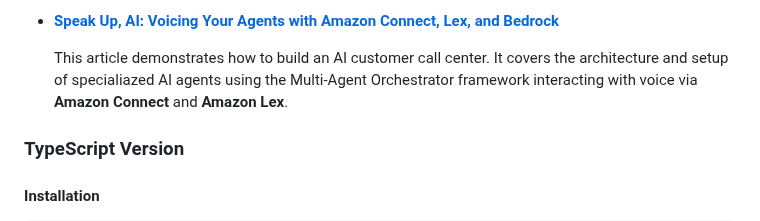
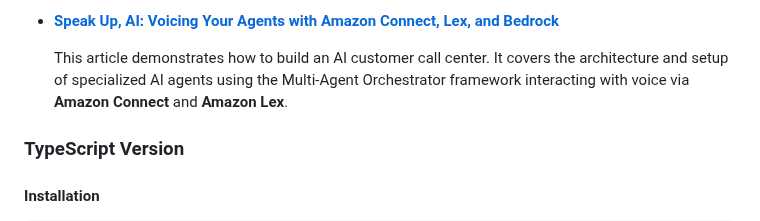
Before and after one commit to awslabs/multi-agent-orchestrator, a Markdown page: README.md, the part around the change. GitHub-like rendering.

Commit message:
docs: update README.md
specialiazed -> specialized

```diff
--- a/README.md
+++ b/README.md
@@ -103,7 +103,7 @@ Discover creative implementations and diverse applications of the Multi-Agent Or
 
 - **[Speak Up, AI: Voicing Your Agents with Amazon Connect, Lex, and Bedrock](https://community.aws/content/2mt7CFG7xg4yw6GRHwH9akhg0oD/speak-up-ai-voicing-your-agents-with-amazon-connect-lex-and-bedrock)**
 
-  This article demonstrates how to build an AI customer call center. It covers the architecture and setup of specialiazed AI agents using the Multi-Agent Orchestrator framework interacting with voice via **Amazon Connect** and **Amazon Lex**.
+  This article demonstrates how to build an AI customer call center. It covers the architecture and setup of specialized AI agents using the Multi-Agent Orchestrator framework interacting with voice via **Amazon Connect** and **Amazon Lex**.
 
 ### TypeScript Version
 
```
